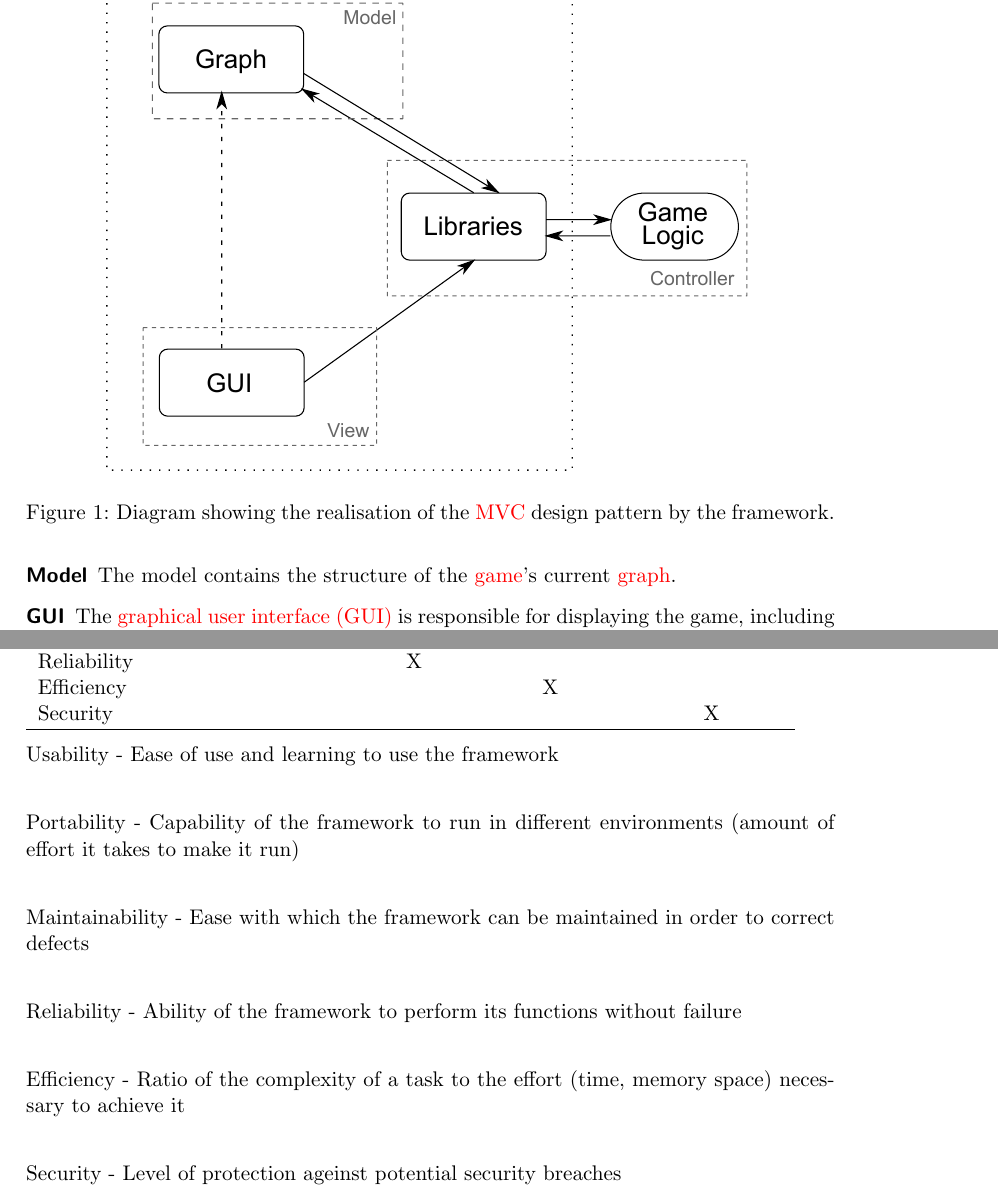
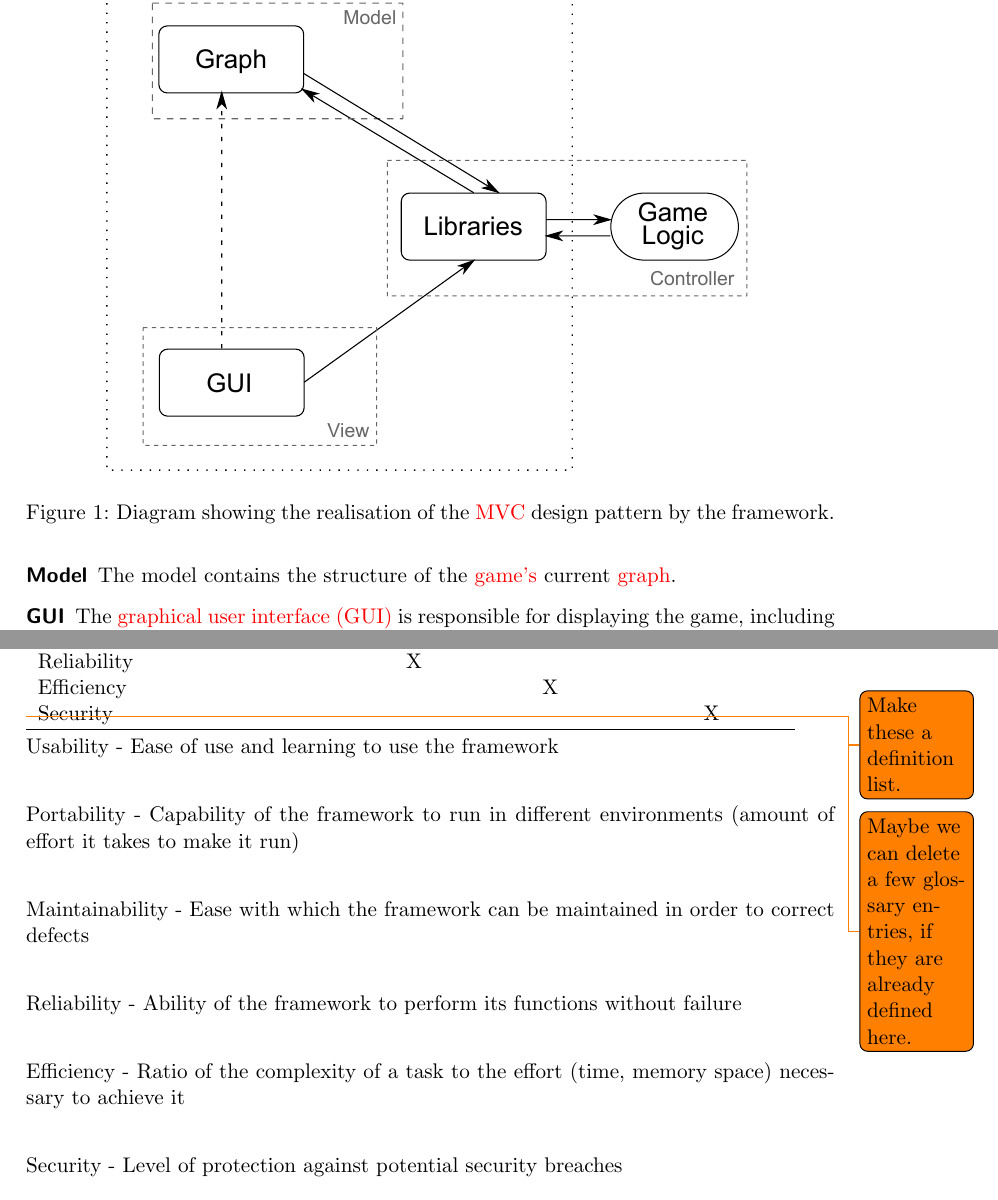
Before and after one commit to EmDee/Graphioli, a LaTeX document (pflichtenheft/pflichtenheft.tex, which reads pflichtenheft/qualitaetszielbestimmung.tex, pflichtenheft/systemmodell.tex): two parts of pages 18 and 25 of 33, joined at a grey line, cut so that both start at the same text. Compiled offline with pdfLaTeX.

Commit message:
Corrected spelling mistakes, added todos.

```diff
--- a/pflichtenheft/qualitaetszielbestimmung.tex
+++ b/pflichtenheft/qualitaetszielbestimmung.tex
@@ -14,6 +14,8 @@ Security & & & & X \\
 
 \end{tabular}
 
+\todo{Make these a definition list.}
+\todo{Maybe we can delete a few glossary entries, if they are already defined here.}
 Usability - Ease of use and learning to use the framework \\
 
 Portability - Capability of the framework to run in different environments (amount of effort it takes to make it run) \\
@@ -24,4 +26,4 @@ Reliability - Ability of the framework to perform its functions without failure\
 
 Efficiency - Ratio of the complexity of a task to the effort (time, memory space) necessary to achieve it \\
 
-Security - Level of protection ageinst potential security breaches \\
+Security - Level of protection against potential security breaches \\
--- a/pflichtenheft/systemmodell.tex
+++ b/pflichtenheft/systemmodell.tex
@@ -11,7 +11,7 @@
 \end{figure}
 
 \begin{description}
-\item[Model] The model contains the structure of the \gls{game}'s current \gls{graph}.
+\item[Model] The model contains the structure of the \gls{game}['s] current \gls{graph}.
 \item[GUI] The \gls{gui} is responsible for displaying the game, including the \gls{graph} represented by the model and the menu (see \ref{REF:GUI_GAME}). It also receives user input (e.g. mouse clicks) and passes them to the controller.
 \item[Libraries] The libraries act as an interface between the game and the remaining parts of the framework. It preprocesses the user input and notifies the game logic. Furthermore it is responsible for reading and modifying the \gls{graph} according to the game logic's commands.
 \item[Game Logic] The Game Logic is the component created by the \gls{developer}. It decides how the user input is handled and what modifications have to be applied to the \gls{graph}.
```
